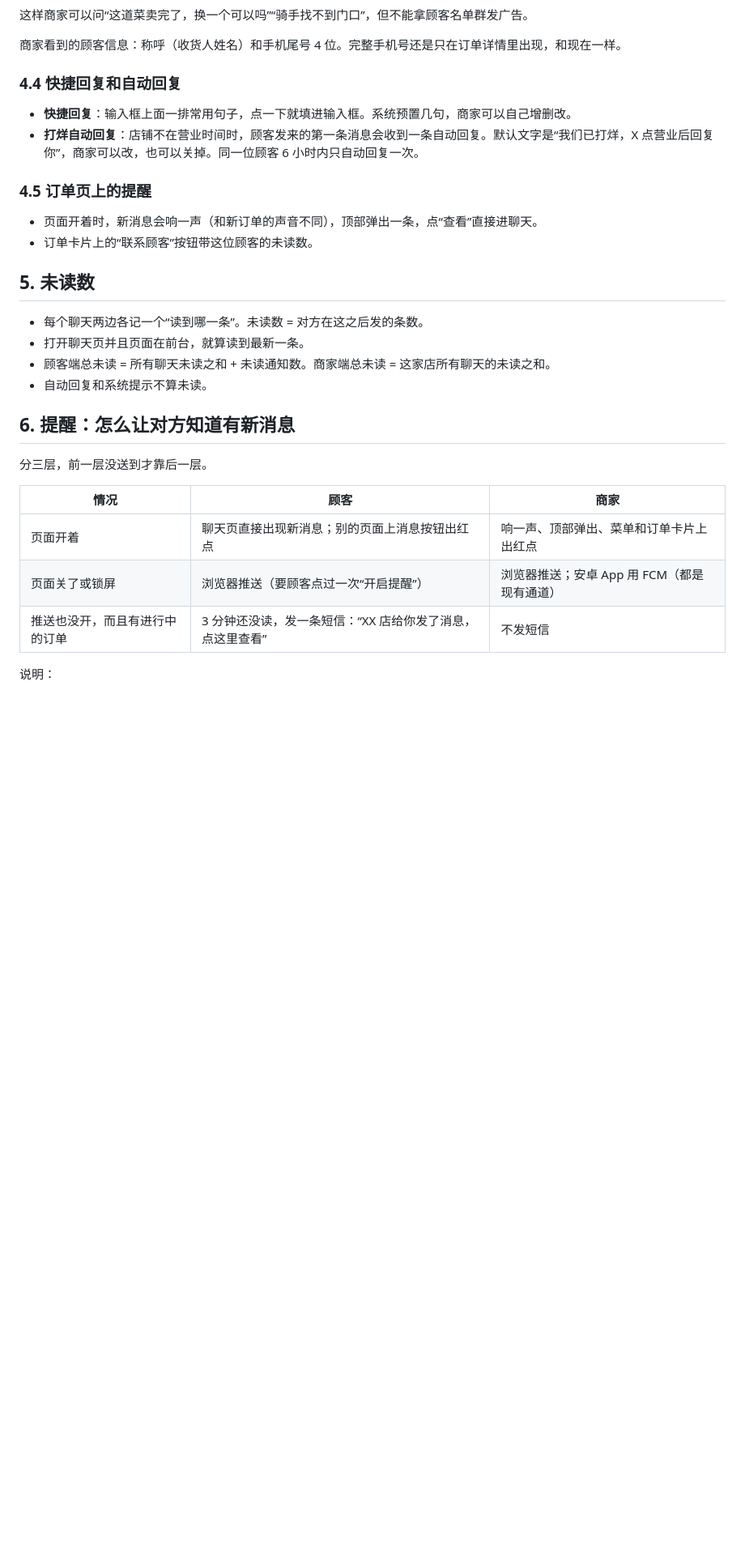
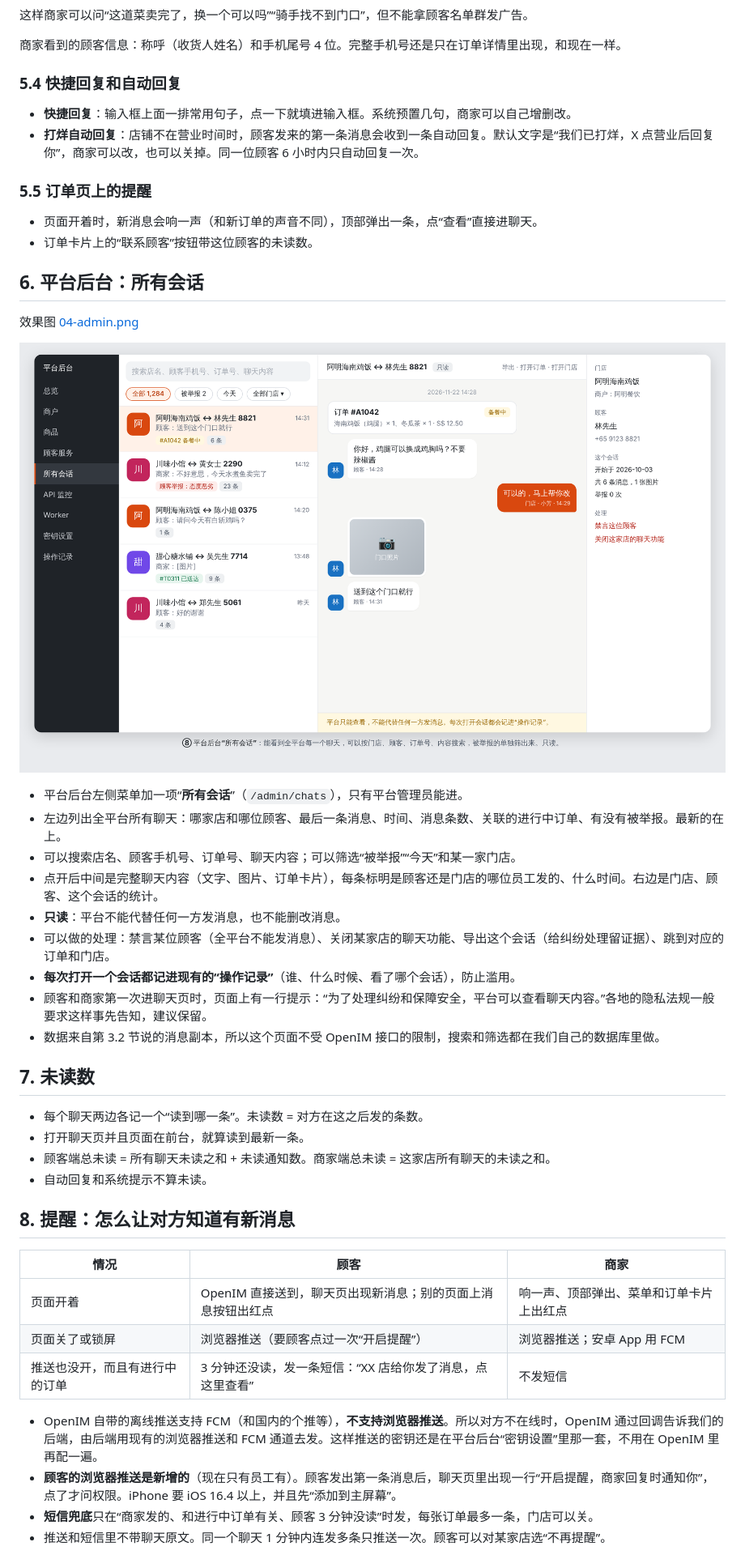
Before and after one commit to brianabc121/waimai, a Markdown page: docs/CHAT_DESIGN.md, the part around one of its changes. Shown at 81% size. Rendered like a GitHub page; pictures changed too: docs/chat-screens/04-admin.png (added); blank space fills up the shorter version.

Commit message:
聊天消息设计方案 v0.2：改成基于 OpenIM，平台后台新增所有会话页面
Co-Authored-By: Claude Fable 5.2 <noreply@anthropic.com>
Claude-Session: https://claude.ai/code/session_0171QGWHgJxwt7rgZZLnk5HE

```diff
--- a/docs/CHAT_DESIGN.md
+++ b/docs/CHAT_DESIGN.md
@@ -100,32 +146,49 @@ D 不冲突：商家在店铺设置里勾选的 WhatsApp、LINE、Telegram 联
 
 商家看到的顾客信息：称呼（收货人姓名）和手机尾号 4 位。完整手机号还是只在订单详情里出现，和现在一样。
 
-### 4.4 快捷回复和自动回复
+### 5.4 快捷回复和自动回复
 
 - **快捷回复**：输入框上面一排常用句子，点一下就填进输入框。系统预置几句，商家可以自己增删改。
 - **打烊自动回复**：店铺不在营业时间时，顾客发来的第一条消息会收到一条自动回复。默认文字是“我们已打烊，X 点营业后回复你”，商家可以改，也可以关掉。同一位顾客 6 小时内只自动回复一次。
 
-### 4.5 订单页上的提醒
+### 5.5 订单页上的提醒
 
 - 页面开着时，新消息会响一声（和新订单的声音不同），顶部弹出一条，点“查看”直接进聊天。
 - 订单卡片上的“联系顾客”按钮带这位顾客的未读数。
 
-## 5. 未读数
+## 6. 平台后台：所有会话
+
+效果图 [04-admin.png](chat-screens/04-admin.png)
+
+![平台后台所有会话](chat-screens/04-admin.png)
+
+- 平台后台左侧菜单加一项“**所有会话**”（`/admin/chats`），只有平台管理员能进。
+- 左边列出全平台所有聊天：哪家店和哪位顾客、最后一条消息、时间、消息条数、关联的进行中订单、有没有被举报。最新的在上。
+- 可以搜索店名、顾客手机号、订单号、聊天内容；可以筛选“被举报”“今天”和某一家门店。
+- 点开后中间是完整聊天内容（文字、图片、订单卡片），每条标明是顾客还是门店的哪位员工发的、什么时间。右边是门店、顾客、这个会话的统计。
+- **只读**：平台不能代替任何一方发消息，也不能删改消息。
+- 可以做的处理：禁言某位顾客（全平台不能发消息）、关闭某家店的聊天功能、导出这个会话（给纠纷处理留证据）、跳到对应的订单和门店。
+- **每次打开一个会话都记进现有的“操作记录”**（谁、什么时候、看了哪个会话），防止滥用。
+- 顾客和商家第一次进聊天页时，页面上有一行提示：“为了处理纠纷和保障安全，平台可以查看聊天内容。”各地的隐私法规一般要求这样事先告知，建议保留。
+- 数据来自第 3.2 节说的消息副本，所以这个页面不受 OpenIM 接口的限制，搜索和筛选都在我们自己的数据库里做。
+
+## 7. 未读数
 
 - 每个聊天两边各记一个“读到哪一条”。未读数 = 对方在这之后发的条数。
 - 打开聊天页并且页面在前台，就算读到最新一条。
 - 顾客端总未读 = 所有聊天未读之和 + 未读通知数。商家端总未读 = 这家店所有聊天的未读之和。
 - 自动回复和系统提示不算未读。
 
-## 6. 提醒：怎么让对方知道有新消息
-
-分三层，前一层没送到才靠后一层。
+## 8. 提醒：怎么让对方知道有新消息
 
 | 情况 | 顾客 | 商家 |
 |---|---|---|
-| 页面开着 | 聊天页直接出现新消息；别的页面上消息按钮出红点 | 响一声、顶部弹出、菜单和订单卡片上出红点 |
-| 页面关了或锁屏 | 浏览器推送（要顾客点过一次“开启提醒”） | 浏览器推送；安卓 App 用 FCM（都是现有通道） |
+| 页面开着 | OpenIM 直接送到，聊天页出现新消息；别的页面上消息按钮出红点 | 响一声、顶部弹出、菜单和订单卡片上出红点 |
+| 页面关了或锁屏 | 浏览器推送（要顾客点过一次“开启提醒”） | 浏览器推送；安卓 App 用 FCM |
 | 推送也没开，而且有进行中的订单 | 3 分钟还没读，发一条短信：“XX 店给你发了消息，点这里查看” | 不发短信 |
 
-说明：
+- OpenIM 自带的离线推送支持 FCM（和国内的个推等），**不支持浏览器推送**。所以对方不在线时，OpenIM 通过回调告诉我们的后端，由后端用现有的浏览器推送和 FCM 通道去发。这样推送的密钥还是在平台后台“密钥设置”里那一套，不用在 OpenIM 里再配一遍。
+- **顾客的浏览器推送是新增的**（现在只有员工有）。顾客发出第一条消息后，聊天页里出现一行“开启提醒，商家回复时通知你”，点了才问权限。iPhone 要 iOS 16.4 以上，并且先“添加到主屏幕”。
+- **短信兜底**只在“商家发的、和进行中订单有关、顾客 3 分钟没读”时发，每张订单最多一条，门店可以关。
+- 推送和短信里不带聊天原文。同一个聊天 1 分钟内连发多条只推送一次。顾客可以对某家店选“不再提醒”。
 
```
Also changed, not shown: other parts of docs/CHAT_DESIGN.md (+138 -102 lines), 2 other files.
